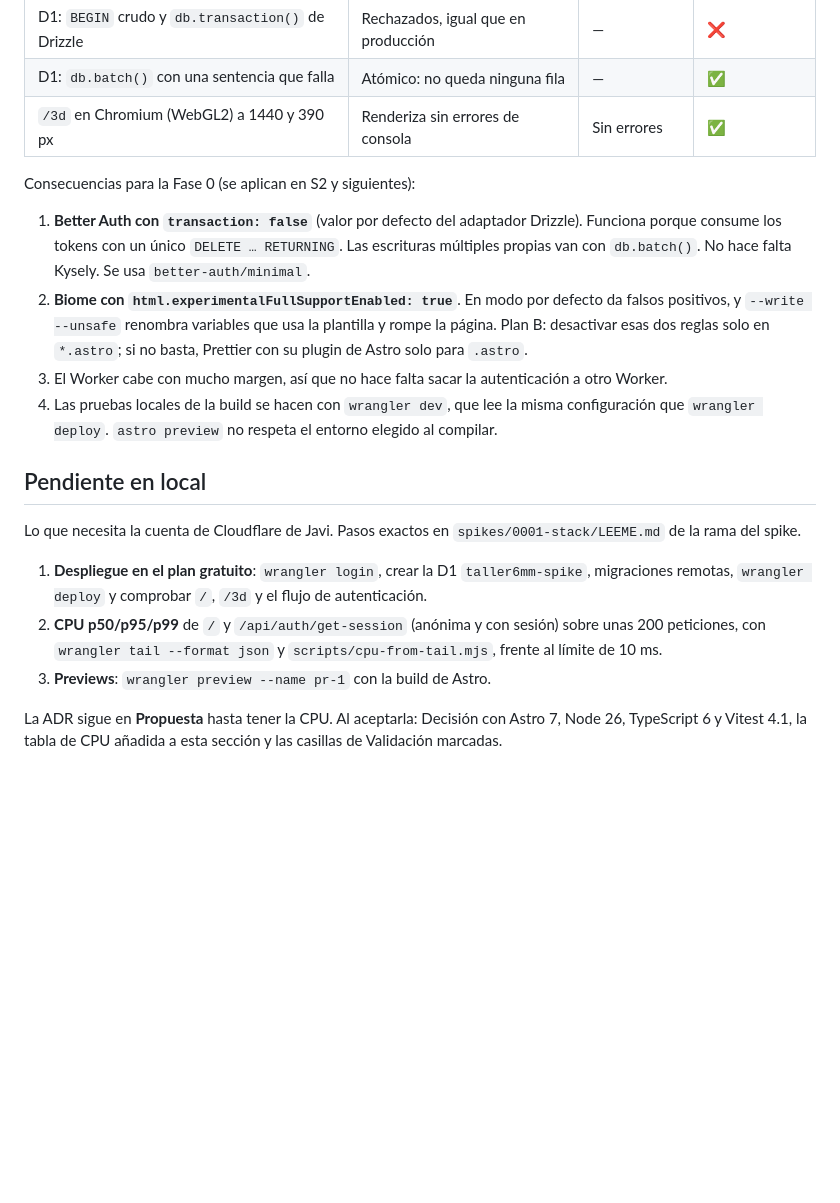
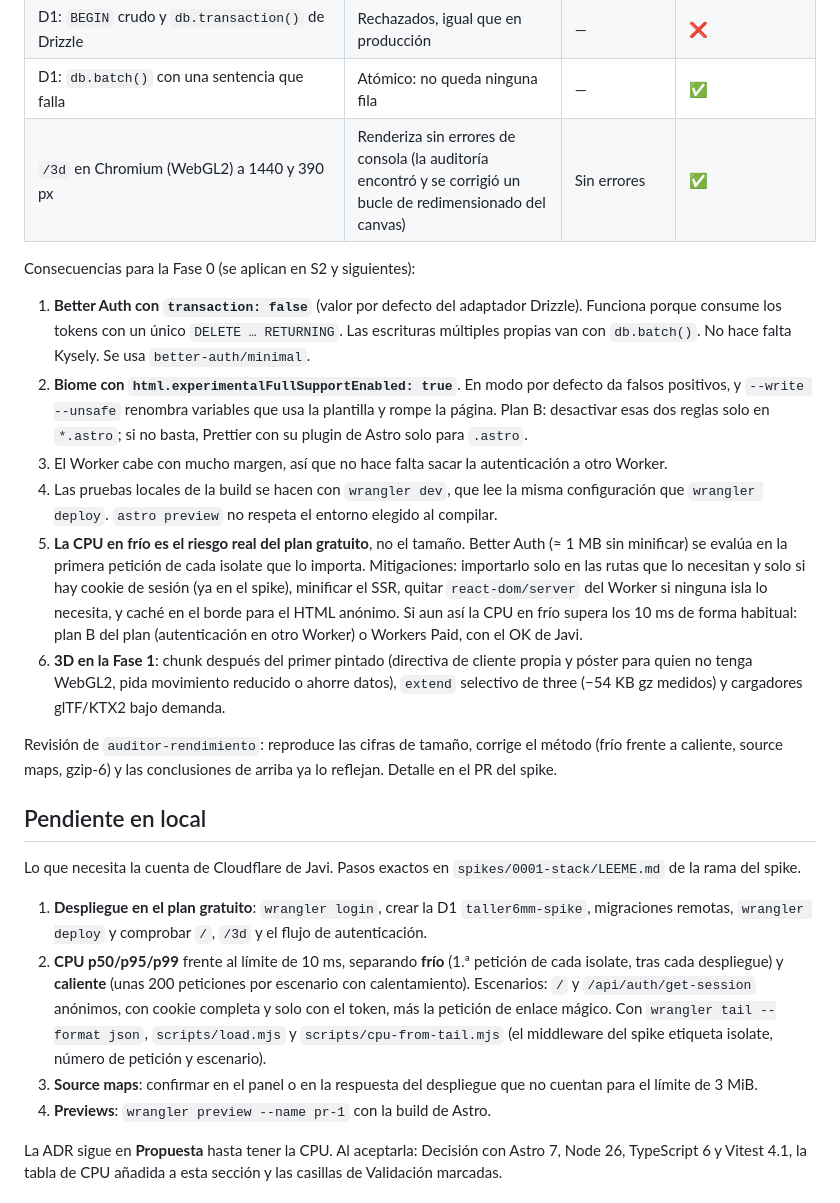
Before and after one commit to Javier-roman/taller6mm, a Markdown page: docs/adr/0001-stack.md, the part around one of its changes. GitHub-like rendering; blank space fills up the shorter version.

```diff
--- a/docs/adr/0001-stack.md
+++ b/docs/adr/0001-stack.md
@@ -80,19 +83,24 @@ Versiones probadas (con la política del plan: nada con menos de 3 días publica
 | Better Auth con `transaction: true` | La verificación del enlace da 500: D1 rechaza `BEGIN` | — | ❌ (esperado) |
 | D1: `BEGIN` crudo y `db.transaction()` de Drizzle | Rechazados, igual que en producción | — | ❌ |
 | D1: `db.batch()` con una sentencia que falla | Atómico: no queda ninguna fila | — | ✅ |
-| `/3d` en Chromium (WebGL2) a 1440 y 390 px | Renderiza sin errores de consola | Sin errores | ✅ |
+| `/3d` en Chromium (WebGL2) a 1440 y 390 px | Renderiza sin errores de consola (la auditoría encontró y se corrigió un bucle de redimensionado del canvas) | Sin errores | ✅ |
 
 Consecuencias para la Fase 0 (se aplican en S2 y siguientes):
 1. **Better Auth con `transaction: false`** (valor por defecto del adaptador Drizzle). Funciona porque consume los tokens con un único `DELETE … RETURNING`. Las escrituras múltiples propias van con `db.batch()`. No hace falta Kysely. Se usa `better-auth/minimal`.
 2. **Biome con `html.experimentalFullSupportEnabled: true`**. En modo por defecto da falsos positivos, y `--write --unsafe` renombra variables que usa la plantilla y rompe la página. Plan B: desactivar esas dos reglas solo en `*.astro`; si no basta, Prettier con su plugin de Astro solo para `.astro`.
 3. El Worker cabe con mucho margen, así que no hace falta sacar la autenticación a otro Worker.
 4. Las pruebas locales de la build se hacen con `wrangler dev`, que lee la misma configuración que `wrangler deploy`. `astro preview` no respeta el entorno elegido al compilar.
+5. **La CPU en frío es el riesgo real del plan gratuito**, no el tamaño. Better Auth (≈ 1 MB sin minificar) se evalúa en la primera petición de cada isolate que lo importa. Mitigaciones: importarlo solo en las rutas que lo necesitan y solo si hay cookie de sesión (ya en el spike), minificar el SSR, quitar `react-dom/server` del Worker si ninguna isla lo necesita, y caché en el borde para el HTML anónimo. Si aun así la CPU en frío supera los 10 ms de forma habitual: plan B del plan (autenticación en otro Worker) o Workers Paid, con el OK de Javi.
+6. **3D en la Fase 1**: chunk después del primer pintado (directiva de cliente propia y póster para quien no tenga WebGL2, pida movimiento reducido o ahorre datos), `extend` selectivo de three (−54 KB gz medidos) y cargadores glTF/KTX2 bajo demanda.
+
+Revisión de `auditor-rendimiento`: reproduce las cifras de tamaño, corrige el método (frío frente a caliente, source maps, gzip-6) y las conclusiones de arriba ya lo reflejan. Detalle en el PR del spike.
 
 ## Pendiente en local
 Lo que necesita la cuenta de Cloudflare de Javi. Pasos exactos en `spikes/0001-stack/LEEME.md` de la rama del spike.
 1. **Despliegue en el plan gratuito**: `wrangler login`, crear la D1 `taller6mm-spike`, migraciones remotas, `wrangler deploy` y comprobar `/`, `/3d` y el flujo de autenticación.
-2. **CPU p50/p95/p99** de `/` y `/api/auth/get-session` (anónima y con sesión) sobre unas 200 peticiones, con `wrangler tail --format json` y `scripts/cpu-from-tail.mjs`, frente al límite de 10 ms.
-3. **Previews**: `wrangler preview --name pr-1` con la build de Astro.
+2. **CPU p50/p95/p99** frente al límite de 10 ms, separando **frío** (1.ª petición de cada isolate, tras cada despliegue) y **caliente** (unas 200 peticiones por escenario con calentamiento). Escenarios: `/` y `/api/auth/get-session` anónimos, con cookie completa y solo con el token, más la petición de enlace mágico. Con `wrangler tail --format json`, `scripts/load.mjs` y `scripts/cpu-from-tail.mjs` (el middleware del spike etiqueta isolate, número de petición y escenario).
+3. **Source maps**: confirmar en el panel o en la respuesta del despliegue que no cuentan para el límite de 3 MiB.
+4. **Previews**: `wrangler preview --name pr-1` con la build de Astro.
 
 La ADR sigue en **Propuesta** hasta tener la CPU. Al aceptarla: Decisión con Astro 7, Node 26, TypeScript 6 y Vitest 4.1, la tabla de CPU añadida a esta sección y las casillas de Validación marcadas.
 
```
Also changed, not shown: other parts of docs/adr/0001-stack.md (+6 -3 lines).
